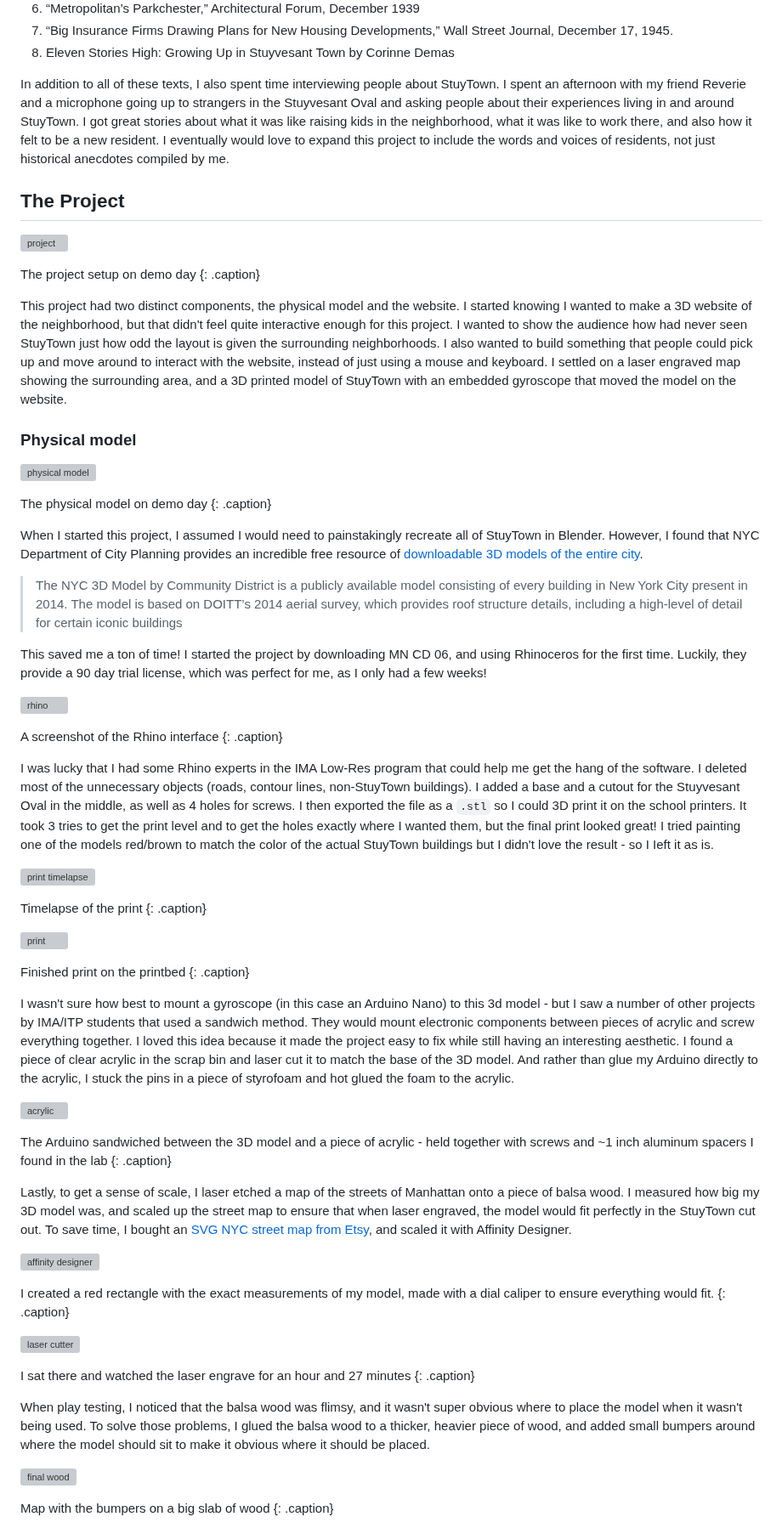
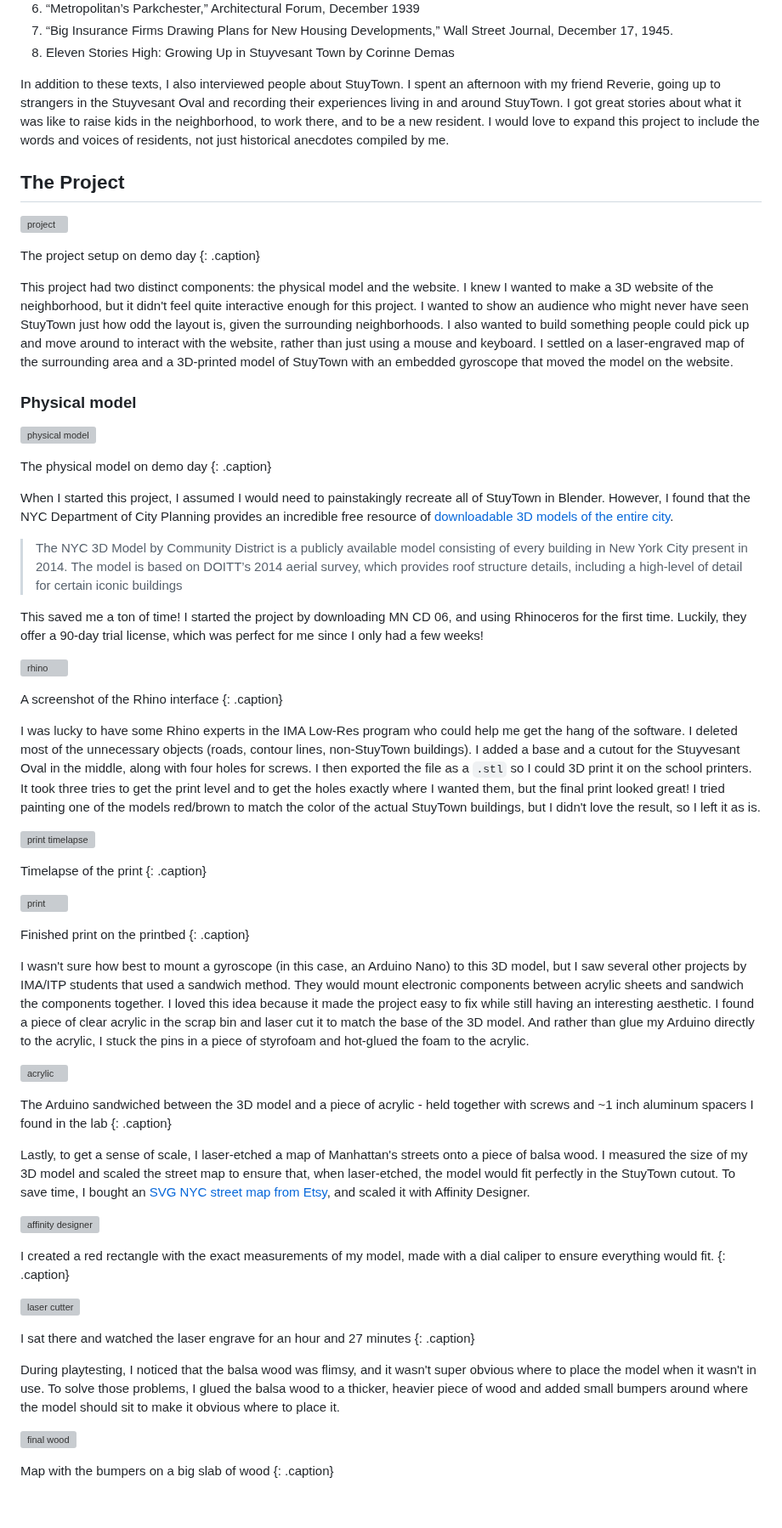
Before and after one commit to leviv/leviv.github.io, a Markdown page: _posts/projects/2025-11-12-stuytown.md, the part around one of its changes. Shown at 85% size. Drawn GitHub-style; blank space fills up the shorter version; grey boxes are pictures that could not be loaded.

```diff
--- a/_posts/projects/2025-11-12-stuytown.md
+++ b/_posts/projects/2025-11-12-stuytown.md
@@ -151,7 +151,7 @@ Works that would be good further reading that I did not have time to get to:
 7. “Big Insurance Firms Drawing Plans for New Housing Developments,” Wall Street Journal, December 17, 1945.
 8. Eleven Stories High: Growing Up in Stuyvesant Town by Corinne Demas
 
-In addition to all of these texts, I also spent time interviewing people about StuyTown. I spent an afternoon with my friend Reverie and a microphone going up to strangers in the Stuyvesant Oval and asking people about their experiences living in and around StuyTown. I got great stories about what it was like raising kids in the neighborhood, what it was like to work there, and also how it felt to be a new resident. I eventually would love to expand this project to include the words and voices of residents, not just historical anecdotes compiled by me.
+In addition to these texts, I also interviewed people about StuyTown. I spent an afternoon with my friend Reverie, going up to strangers in the Stuyvesant Oval and recording their experiences living in and around StuyTown. I got great stories about what it was like to raise kids in the neighborhood, to work there, and to be a new resident. I would love to expand this project to include the words and voices of residents, not just historical anecdotes compiled by me.
 
 ## The Project
 
@@ -160,7 +160,7 @@ In addition to all of these texts, I also spent time interviewing people about S
 The project setup on demo day
 {: .caption}
 
-This project had two distinct components, the physical model and the website. I started knowing I wanted to make a 3D website of the neighborhood, but that didn't feel quite interactive enough for this project. I wanted to show the audience how had never seen StuyTown just how odd the layout is given the surrounding neighborhoods. I also wanted to build something that people could pick up and move around to interact with the website, instead of just using a mouse and keyboard. I settled on a laser engraved map showing the surrounding area, and a 3D printed model of StuyTown with an embedded gyroscope that moved the model on the website.
+This project had two distinct components: the physical model and the website. I knew I wanted to make a 3D website of the neighborhood, but it didn't feel quite interactive enough for this project. I wanted to show an audience who might never have seen StuyTown just how odd the layout is, given the surrounding neighborhoods. I also wanted to build something people could pick up and move around to interact with the website, rather than just using a mouse and keyboard. I settled on a laser-engraved map of the surrounding area and a 3D-printed model of StuyTown with an embedded gyroscope that moved the model on the website.
 
 ### Physical model
 
@@ -169,18 +169,18 @@ This project had two distinct components, the physical model and the website. I
 The physical model on demo day
 {: .caption}
 
-When I started this project, I assumed I would need to painstakingly recreate all of StuyTown in Blender. However, I found that NYC Department of City Planning provides an incredible free resource of [downloadable 3D models of the entire city](https://www.nyc.gov/content/planning/pages/resources/datasets/nyc-3d-model).
+When I started this project, I assumed I would need to painstakingly recreate all of StuyTown in Blender. However, I found that the NYC Department of City Planning provides an incredible free resource of [downloadable 3D models of the entire city](https://www.nyc.gov/content/planning/pages/resources/datasets/nyc-3d-model).
 
 > The NYC 3D Model by Community District is a publicly available model consisting of every building in New York City present in 2014. The model is based on DOITT’s 2014 aerial survey, which provides roof structure details, including a high-level of detail for certain iconic buildings
 
-This saved me a ton of time! I started the project by downloading MN CD 06, and using Rhinoceros for the first time. Luckily, they provide a 90 day trial license, which was perfect for me, as I only had a few weeks!
+This saved me a ton of time! I started the project by downloading MN CD 06, and using Rhinoceros for the first time.  Luckily, they offer a 90-day trial license, which was perfect for me since I only had a few weeks!
 
 ![rhino](/assets/img/2025-11-12-stuytown/rhino.png)
 
 A screenshot of the Rhino interface
 {: .caption}
 
-I was lucky that I had some Rhino experts in the IMA Low-Res program that could help me get the hang of the software. I deleted most of the unnecessary objects (roads, contour lines, non-StuyTown buildings). I added a base and a cutout for the Stuyvesant Oval in the middle, as well as 4 holes for screws. I then exported the file as a `.stl` so I could 3D print it on the school printers. It took 3 tries to get the print level and to get the holes exactly where I wanted them, but the final print looked great! I tried painting one of the models red/brown to match the color of the actual StuyTown buildings but I didn't love the result - so I Ieft it as is.
+I was lucky to have some Rhino experts in the IMA Low-Res program who could help me get the hang of the software. I deleted most of the unnecessary objects (roads, contour lines, non-StuyTown buildings). I added a base and a cutout for the Stuyvesant Oval in the middle, along with four holes for screws. I then exported the file as a `.stl` so I could 3D print it on the school printers. It took three tries to get the print level and to get the holes exactly where I wanted them, but the final print looked great! I tried painting one of the models red/brown to match the color of the actual StuyTown buildings, but I didn't love the result, so I left it as is.
 
 ![print timelapse](/assets/img/2025-11-12-stuytown/print-timelapse.gif)
 
@@ -192,14 +192,14 @@ Timelapse of the print
 Finished print on the printbed
 {: .caption}
 
-I wasn't sure how best to mount a gyroscope (in this case an Arduino Nano) to this 3d model - but I saw a number of other projects by IMA/ITP students that used a sandwich method. They would mount electronic components between pieces of acrylic and screw everything together. I loved this idea because it made the project easy to fix while still having an interesting aesthetic. I found a piece of clear acrylic in the scrap bin and laser cut it to match the base of the 3D model. And rather than glue my Arduino directly to the acrylic, I stuck the pins in a piece of styrofoam and hot glued the foam to the acrylic.
+I wasn't sure how best to mount a gyroscope (in this case, an Arduino Nano) to this 3D model, but I saw several other projects by IMA/ITP students that used a sandwich method. They would mount electronic components between acrylic sheets and sandwich the components together. I loved this idea because it made the project easy to fix while still having an interesting aesthetic. I found a piece of clear acrylic in the scrap bin and laser cut it to match the base of the 3D model. And rather than glue my Arduino directly to the acrylic, I stuck the pins in a piece of styrofoam and hot-glued the foam to the acrylic.
 
 ![acrylic](/assets/img/2025-11-12-stuytown/acrylic.png)
 
 The Arduino sandwiched between the 3D model and a piece of acrylic - held together with screws and ~1 inch aluminum spacers I found in the lab
 {: .caption}
 
-Lastly, to get a sense of scale, I laser etched a map of the streets of Manhattan onto a piece of balsa wood. I measured how big my 3D model was, and scaled up the street map to ensure that when laser engraved, the model would fit perfectly in the StuyTown cut out. To save time, I bought an [SVG NYC street map from Etsy](https://www.etsy.com/listing/1825209218/new-york-svgpngcdraiepsdxf-new-york-map?ref=yr_purchases), and scaled it with Affinity Designer.
+Lastly, to get a sense of scale, I laser-etched a map of Manhattan's streets onto a piece of balsa wood. I measured the size of my 3D model and scaled the street map to ensure that, when laser-etched, the model would fit perfectly in the StuyTown cutout. To save time, I bought an [SVG NYC street map from Etsy](https://www.etsy.com/listing/1825209218/new-york-svgpngcdraiepsdxf-new-york-map?ref=yr_purchases), and scaled it with Affinity Designer.
 
 ![affinity designer](/assets/img/2025-11-12-stuytown/affinity-designer.png)
 
@@ -211,7 +211,7 @@ I created a red rectangle with the exact measurements of my model, made with a d
 I sat there and watched the laser engrave for an hour and 27 minutes
 {: .caption}
 
-When play testing, I noticed that the balsa wood was flimsy, and it wasn't super obvious where to place the model when it wasn't being used. To solve those problems, I glued the balsa wood to a thicker, heavier piece of wood, and added small bumpers around where the model should sit to make it obvious where it should be placed.
+During playtesting, I noticed that the balsa wood was flimsy, and it wasn't super obvious where to place the model when it wasn't in use. To solve those problems, I glued the balsa wood to a thicker, heavier piece of wood and added small bumpers around where the model should sit to make it obvious where to place it.
 
 ![final wood](/assets/img/2025-11-12-stuytown/final-wood.png)
 
```
Also changed, not shown: other parts of _posts/projects/2025-11-12-stuytown.md (+23 -23 lines).
